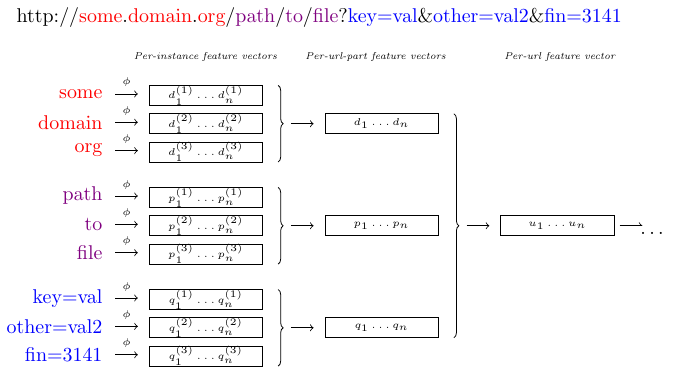
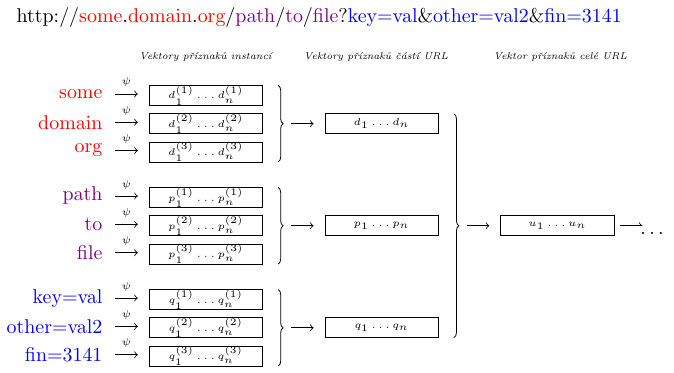
Before and after one commit to marekdedic/BP-text, a LaTeX figure (images/model/model.tex): the whole page. Compiled offline with pdfLaTeX.

Commit message:
Czech image descriptions

```diff
--- a/images/model/model.tex
+++ b/images/model/model.tex
@@ -7,9 +7,9 @@
 
 \begin{tikzpicture}
 	\draw (-1, 0.5) node[anchor=north,fill=white] {http://\textcolor{red}{some}.\textcolor{red}{domain}.\textcolor{red}{org}/\textcolor{violet}{path}/\textcolor{violet}{to}/\textcolor{violet}{file}?\textcolor{blue}{key=val}\&\textcolor{blue}{other=val2}\&\textcolor{blue}{fin=3141}};
-	\draw (-3.0, -0.3) node[anchor=north,fill=white] {\textit{\tiny Per-instance feature vectors}};
-	\draw (0.0, -0.3) node[anchor=north,fill=white] {\textit{\tiny Per-url-part feature vectors}};
-	\draw (3.25, -0.3) node[anchor=north,fill=white] {\textit{\tiny Per-url feature vector}};
+	\draw (-3.0, -0.3) node[anchor=north,fill=white] {\textit{\tiny Vektory příznaků instancí}};
+	\draw (0.0, -0.3) node[anchor=north,fill=white] {\textit{\tiny Vektory příznaků částí URL}};
+	\draw (3.25, -0.3) node[anchor=north,fill=white] {\textit{\tiny Vektor příznaků celé URL}};
 	\draw (-4.7, -1.15) node[anchor=east, fill=white] {\textcolor{red}{some}};
 	\draw (-4.7, -1.15) node[anchor=east, fill=white] {\textcolor{red}{some}};
 	\draw (-4.7, -1.65) node[anchor=east, fill=white] {\textcolor{red}{domain}};
@@ -20,15 +20,15 @@
 	\draw (-4.7, -4.75) node[anchor=east, fill=white] {\textcolor{blue}{key=val}};
 	\draw (-4.7, -5.25) node[anchor=east, fill=white] {\textcolor{blue}{other=val2}};
 	\draw (-4.7, -5.75) node[anchor=east, fill=white] {\textcolor{blue}{fin=3141}};
-	\draw[->] (-4.6, -1.15) -- node[above] { \tiny \( \phi \)} ++ (0.4, 0) ;
-	\draw[->] (-4.6, -1.65) -- node[above] { \tiny \( \phi \)} ++ (0.4, 0);
-	\draw[->] (-4.6, -2.15) -- node[above] { \tiny \( \phi \)} ++ (0.4, 0);
-	\draw[->] (-4.6, -2.95) -- node[above] { \tiny \( \phi \)} ++ (0.4, 0);
-	\draw[->] (-4.6, -3.45) -- node[above] { \tiny \( \phi \)} ++ (0.4, 0);
-	\draw[->] (-4.6, -3.95) -- node[above] { \tiny \( \phi \)} ++ (0.4, 0);
-	\draw[->] (-4.6, -4.75) -- node[above] { \tiny \( \phi \)} ++ (0.4, 0);
-	\draw[->] (-4.6, -5.25) -- node[above] { \tiny \( \phi \)} ++ (0.4, 0);
-	\draw[->] (-4.6, -5.75) -- node[above] { \tiny \( \phi \)} ++ (0.4, 0);
+	\draw[->] (-4.6, -1.15) -- node[above] { \tiny \( \psi \)} ++ (0.4, 0) ;
+	\draw[->] (-4.6, -1.65) -- node[above] { \tiny \( \psi \)} ++ (0.4, 0);
+	\draw[->] (-4.6, -2.15) -- node[above] { \tiny \( \psi \)} ++ (0.4, 0);
+	\draw[->] (-4.6, -2.95) -- node[above] { \tiny \( \psi \)} ++ (0.4, 0);
+	\draw[->] (-4.6, -3.45) -- node[above] { \tiny \( \psi \)} ++ (0.4, 0);
+	\draw[->] (-4.6, -3.95) -- node[above] { \tiny \( \psi \)} ++ (0.4, 0);
+	\draw[->] (-4.6, -4.75) -- node[above] { \tiny \( \psi \)} ++ (0.4, 0);
+	\draw[->] (-4.6, -5.25) -- node[above] { \tiny \( \psi \)} ++ (0.4, 0);
+	\draw[->] (-4.6, -5.75) -- node[above] { \tiny \( \psi \)} ++ (0.4, 0);
 	\draw (-4, -1.0) rectangle ++(2, -0.35) node[pos=0.5] { \tiny \( d^{(1)}_1 \dots d^{(1)}_n \)};
 	\draw (-4, -1.5) rectangle ++(2, -0.35) node[pos=0.5] { \tiny \( d^{(2)}_1 \dots d^{(2)}_n \)};
 	\draw (-4, -2.0) rectangle ++(2, -0.35) node[pos=0.5] { \tiny \( d^{(3)}_1 \dots d^{(3)}_n \)};
```
Also changed, not shown: images/model/model.pdf.
